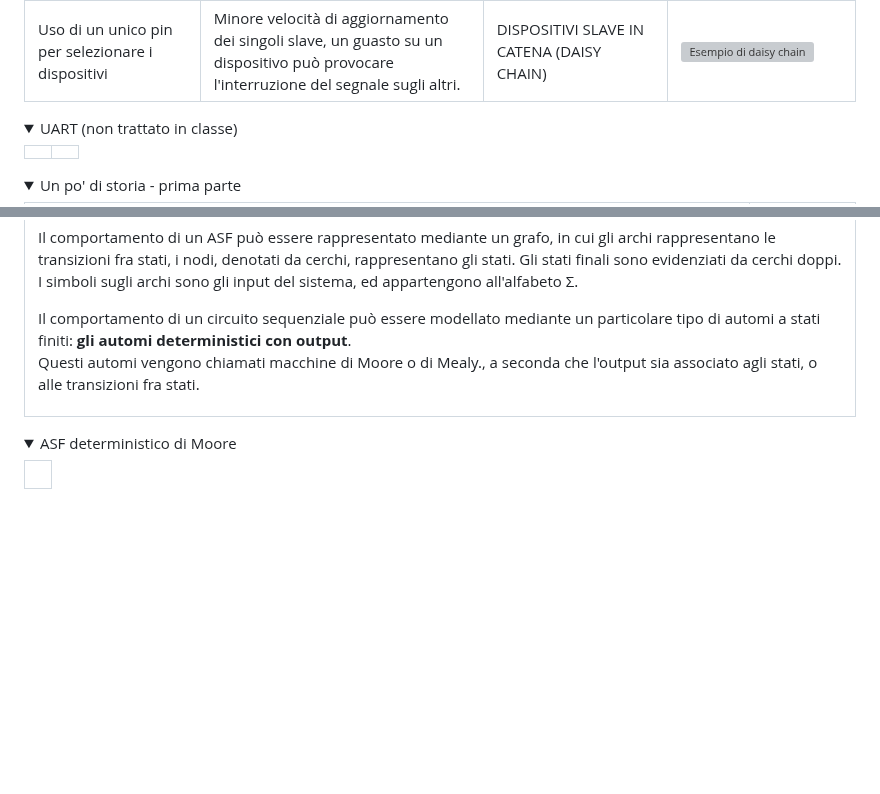
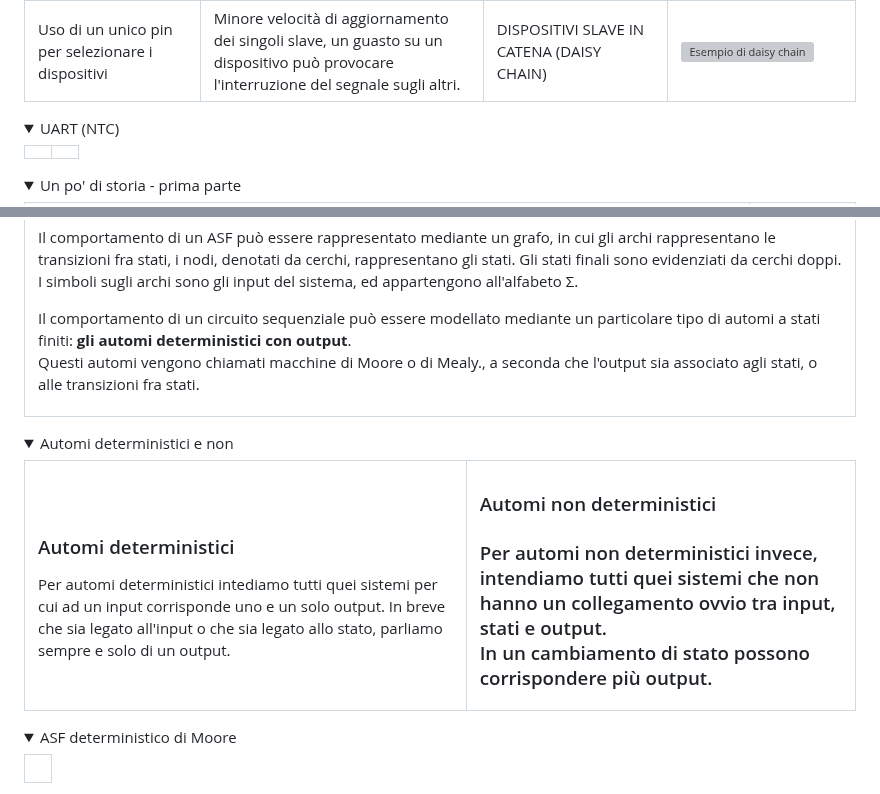
Before and after one commit to EliaSalerno/TPS_TERZA_APPUNTI, a Markdown page: README.md, 2 parts joined by grey strips. Drawn GitHub-style; folded sections open; blank space fills up the shorter version; grey boxes are pictures that could not be loaded.

Commit message:
Master: update readme

```diff
--- a/README.md
+++ b/README.md
@@ -369,7 +369,7 @@ Inoltre aggiungo che qui ho fatto un resoconto di tutto ma voi, con tutti i disc
   </table>
 </details>
 <details>
-  <summary><font face="Verdana">UART (non trattato in classe)</font></summary>
+  <summary><font face="Verdana">UART (NTC)</font></summary>
   <table>
     <tr>
       <td>
@@ -468,6 +468,22 @@ Buon lavoro.
   </table>
 </details>
 <details>
+  <summary>Automi deterministici e non</summary>
+  <table>
+    <tr>
+      <td>
+        <h3>Automi deterministici</h3>
+        Per automi deterministici intediamo tutti quei sistemi per cui ad un input corrisponde uno e un solo output. In breve che sia legato all'input o che sia legato allo stato, parliamo sempre e solo di un output.
+      </td>
+      <td>
+        <h3>Automi non deterministici<h3>
+        Per automi non deterministici invece, intendiamo tutti quei sistemi che non hanno un collegamento ovvio tra input, stati e output.<br>
+        In un cambiamento di stato possono corrispondere più output.
+      </td>
+    </tr>
+  </table>
+</details>
+<details>
   <summary><font face="Verdana">ASF deterministico di Moore</font></summary>
   <table>
     <tr>
```
